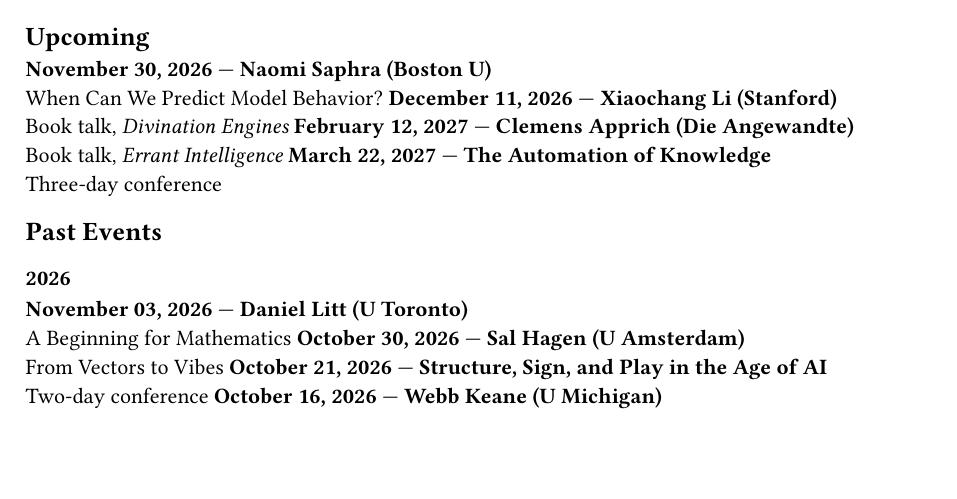
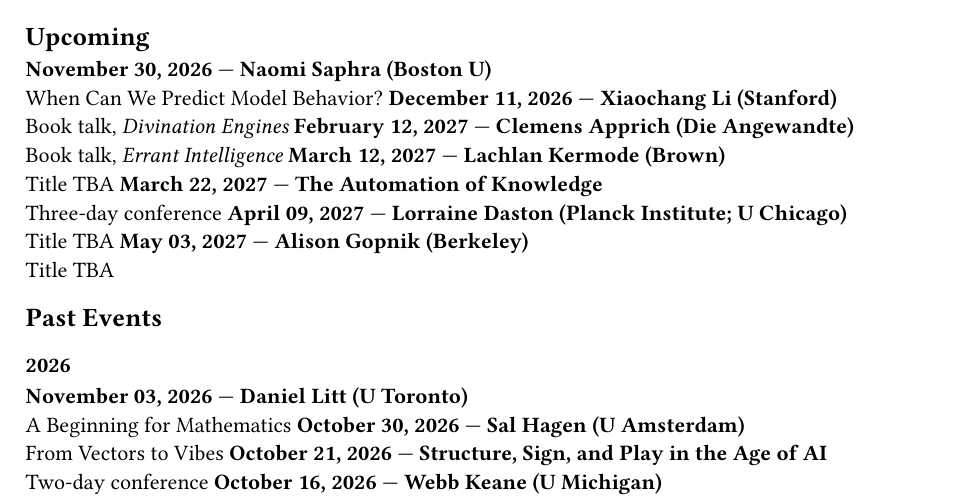
Before and after one commit to digitaltheorylab/digitaltheory-dot-org, a Typst document (content/events.typ, which reads content/data/events.typ): part of page 1 of 4, cut so that both start at the same text, the shorter picture padded with empty space. Compiled offline with Typst 0.15.

Commit message:
Add spring 2027 public talk stubs

```diff
--- a/content/data/events.typ
+++ b/content/data/events.typ
@@ -1,8 +1,23 @@
 #let events = (
+  (
+    speaker: "Alison Gopnik (Berkeley)",
+    date: datetime(year: 2027, month: 5, day: 3),
+    title: [Title TBA],
+  ),
+  (
+    speaker: "Lorraine Daston (Planck Institute; U Chicago)",
+    date: datetime(year: 2027, month: 4, day: 9),
+    title: [Title TBA],
+  ),
   (
     speaker: "The Automation of Knowledge",
     date: datetime(year: 2027, month: 3, day: 22),
     title: [Three-day conference],
+  ),
+  (
+    speaker: "Lachlan Kermode (Brown)",
+    date: datetime(year: 2027, month: 3, day: 12),
+    title: [Title TBA],
   ),
   (
     speaker: "Clemens Apprich (Die Angewandte)",
```
